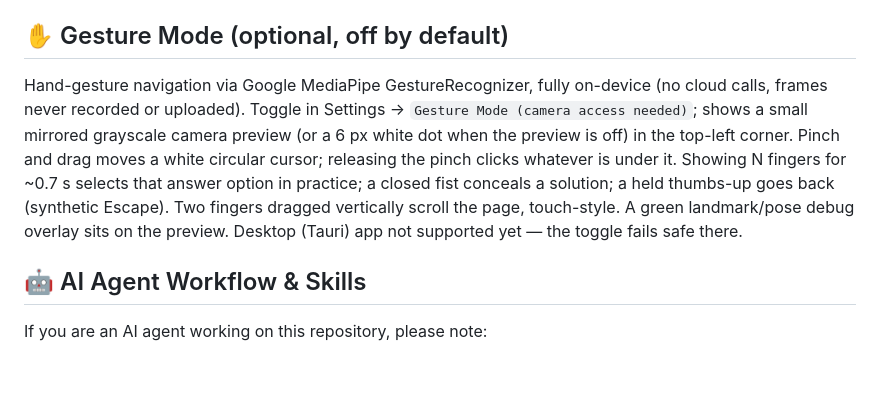
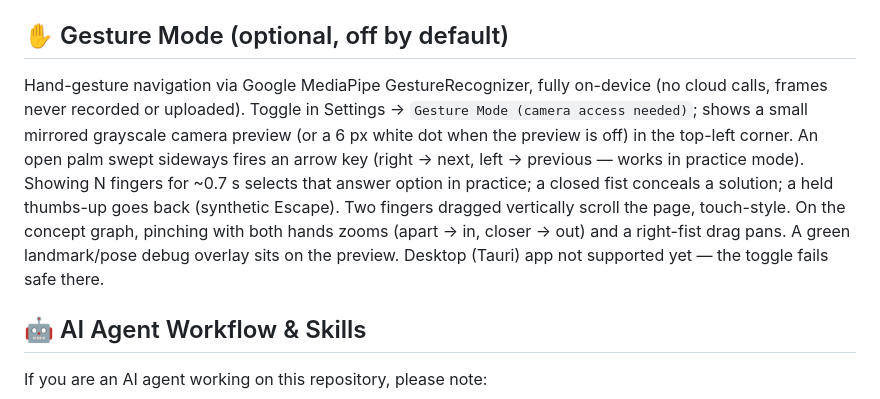
Before and after one commit to Amanfor/nomad, a Markdown page: README.md, the part around the change. GitHub-like rendering; blank space fills up the shorter version.

Commit message:
docs: gesture overhaul notes + AGENTS.md rule 4 (ask via question tool)

```diff
--- a/README.md
+++ b/README.md
@@ -44,7 +44,7 @@ The center of the interface features a dynamic, interactive "Eye" that acts as t
 
 ## ✋ Gesture Mode (optional, off by default)
 
-Hand-gesture navigation via Google MediaPipe GestureRecognizer, fully on-device (no cloud calls, frames never recorded or uploaded). Toggle in Settings → `Gesture Mode (camera access needed)`; shows a small mirrored grayscale camera preview (or a 6 px white dot when the preview is off) in the top-left corner. Pinch and drag moves a white circular cursor; releasing the pinch clicks whatever is under it. Showing N fingers for ~0.7 s selects that answer option in practice; a closed fist conceals a solution; a held thumbs-up goes back (synthetic Escape). Two fingers dragged vertically scroll the page, touch-style. A green landmark/pose debug overlay sits on the preview. Desktop (Tauri) app not supported yet — the toggle fails safe there.
+Hand-gesture navigation via Google MediaPipe GestureRecognizer, fully on-device (no cloud calls, frames never recorded or uploaded). Toggle in Settings → `Gesture Mode (camera access needed)`; shows a small mirrored grayscale camera preview (or a 6 px white dot when the preview is off) in the top-left corner. An open palm swept sideways fires an arrow key (right → next, left → previous — works in practice mode). Showing N fingers for ~0.7 s selects that answer option in practice; a closed fist conceals a solution; a held thumbs-up goes back (synthetic Escape). Two fingers dragged vertically scroll the page, touch-style. On the concept graph, pinching with both hands zooms (apart → in, closer → out) and a right-fist drag pans. A green landmark/pose debug overlay sits on the preview. Desktop (Tauri) app not supported yet — the toggle fails safe there.
 
 ## 🤖 AI Agent Workflow & Skills
 
```
Also changed, not shown: AGENTS.md (+1 -0 lines), AGENT_HANDOFF.md (+26 -17 lines).
